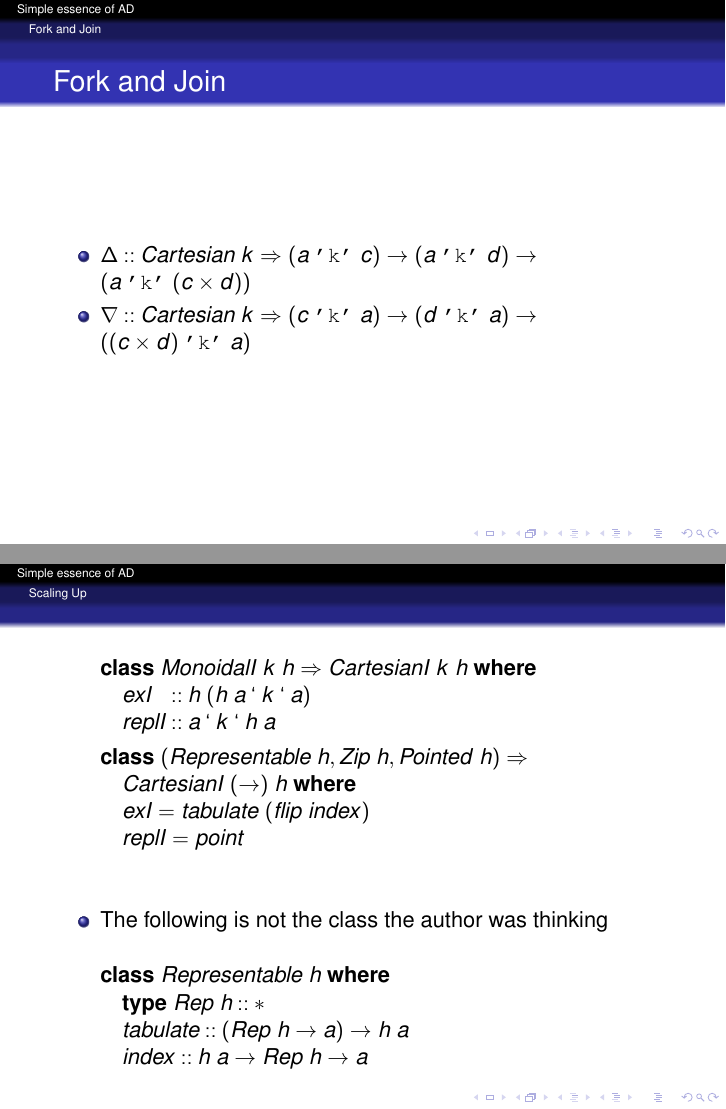
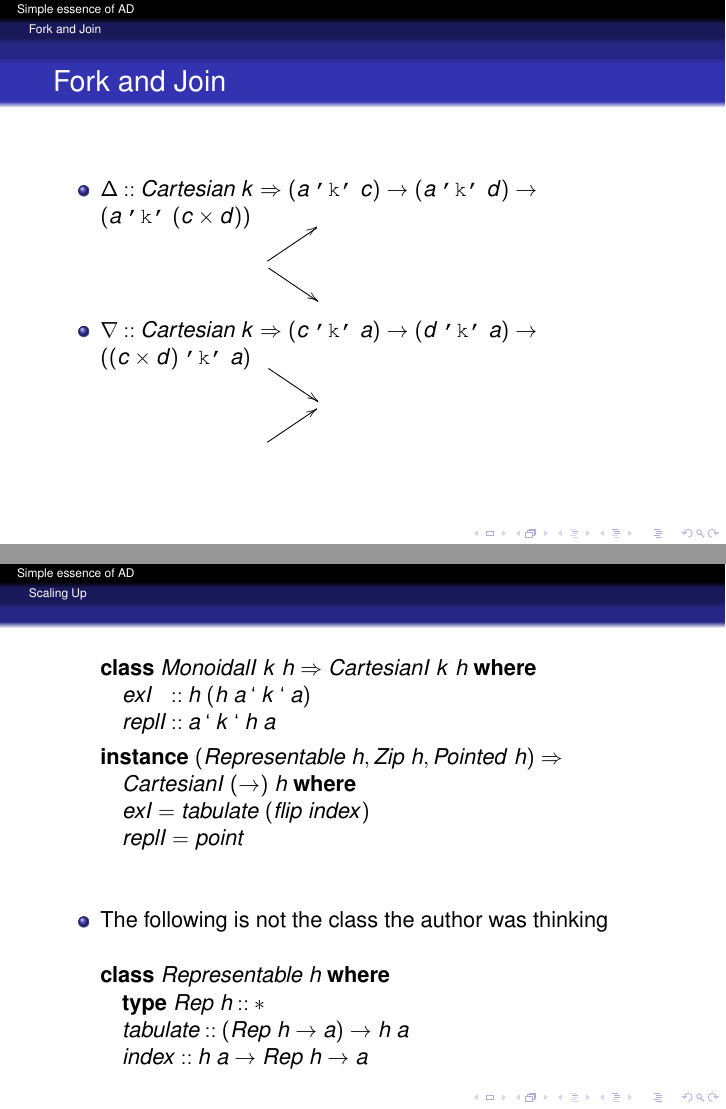
Before and after one commit to Ezequiel-Moreira/LEI_2019_Uminho, LaTeX slides (slides.tex): pages 48 and 73 of 77, joined at a grey line. Compiled offline with pdfLaTeX.

Commit message:
little details when I was rereading

```diff
--- a/slides.tex
+++ b/slides.tex
@@ -1118,8 +1118,18 @@ A cocartesian functor F between categories \ensuremath{\mathcal{U}\;\Varid{and}\
     \begin{itemize}
         \item
             \ensuremath{ \Delta \mathbin{::}\Conid{Cartesian}\;\Varid{k}\Rightarrow(\Varid{a}\;\text{\tt 'k'}\;\Varid{c})\rightarrow (\Varid{a}\;\text{\tt 'k'}\;\Varid{d})\rightarrow (\Varid{a}\;\text{\tt 'k'}\;(\Varid{c} \times \Varid{d}))}
+            \xymatrix@R=5mm{
+                & \\
+                \ar[ur]\ar[dr] \\
+                &
+            }
         \item
             \ensuremath{ \nabla \mathbin{::}\Conid{Cartesian}\;\Varid{k}\Rightarrow(\Varid{c}\;\text{\tt 'k'}\;\Varid{a})\rightarrow (\Varid{d}\;\text{\tt 'k'}\;\Varid{a})\rightarrow ((\Varid{c} \times \Varid{d})\;\text{\tt 'k'}\;\Varid{a})}
+            \xymatrix@R=5mm{
+                \ar[dr]\\
+                &  \\
+                \ar[ur]
+            }
     \end{itemize}
 \end{slide}
 
@@ -1739,7 +1749,7 @@ A practical alternative is to consider n-ary products as representable functors(
 \>[9]{}\Varid{replI}{}\<[17]%
 \>[17]{}\mathbin{::}\Varid{a}\mathbin{‘}\Varid{k}\mathbin{‘}\Varid{h}\;\Varid{a}{}\<[E]%
 \\[\blanklineskip]%
-\>[5]{}\mathbf{class}\;(\Conid{Representable}\;\Varid{h},\Conid{Zip}\;\Varid{h},\Conid{Pointed}\;\Varid{h})\Rightarrow{}\<[E]%
+\>[5]{}\mathbf{instance}\;(\Conid{Representable}\;\Varid{h},\Conid{Zip}\;\Varid{h},\Conid{Pointed}\;\Varid{h})\Rightarrow{}\<[E]%
 \\
 \>[5]{}\hsindent{8}{}\<[13]%
 \>[13]{}\Conid{CartesianI}\;(\rightarrow )\;\Varid{h}\;\mathbf{where}{}\<[E]%
```
Also changed, not shown: slides.pdf, 2 other files.
